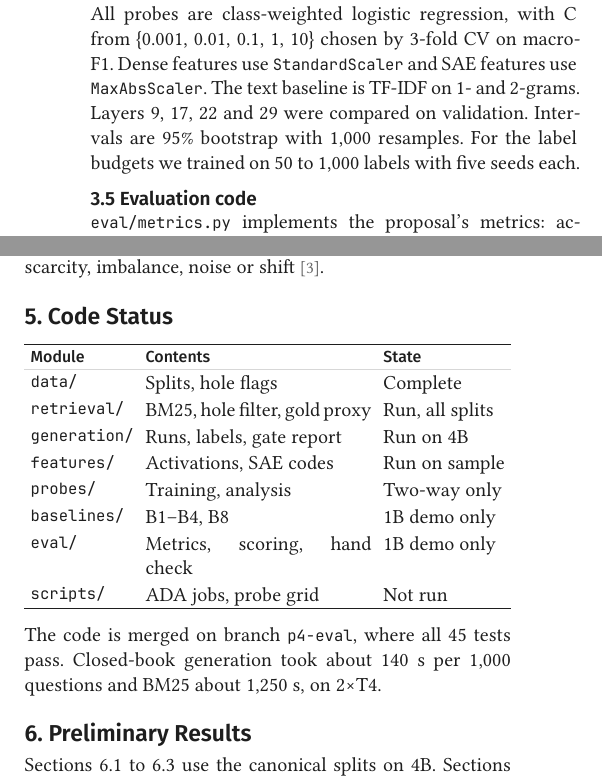
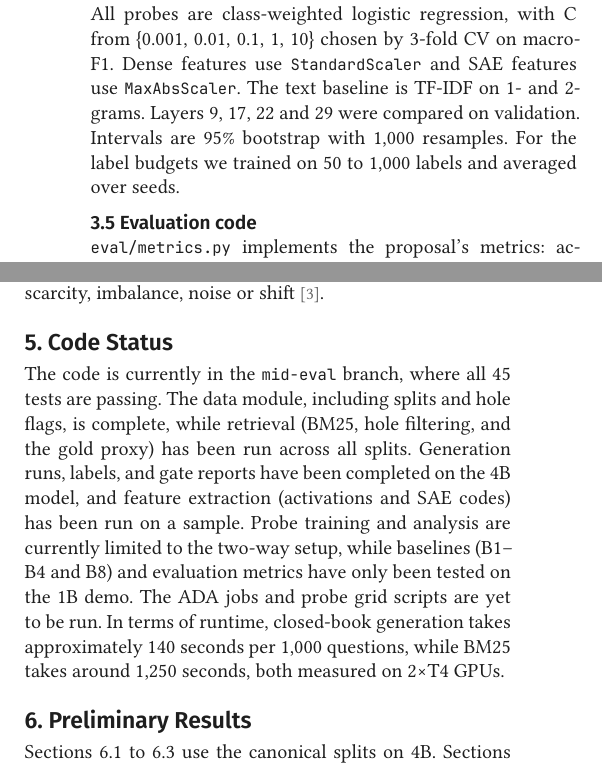
Before and after one commit to bropal404/lma-sae-rag-proj, a Typst document (report/report_mid.typ): two parts of the columns of page 2 of 4, joined at a grey line, cut so that both start at the same text. The pictures show the PDF file report/report_mid.pdf that the author committed with the source.

Commit message:
"095326IST311026" Save working tree

```diff
--- a/report/report_mid.typ
+++ b/report/report_mid.typ
@@ -184,7 +184,7 @@ The variant `miss_as_retrieve` gives RETRIEVE to questions that only the gold ru
 
 The first probe run predicts a two-way label: ANSWER if the closed-book answer is correct, otherwise NOT_ANSWER. It used a Kaggle notebook on a new Hugging Face sample of 2,000 train, 400 val, 600 test and 300 PopQA questions.
 
-All probes are class-weighted logistic regression, with C from {0.001, 0.01, 0.1, 1, 10} chosen by 3-fold CV on macro-F1. Dense features use `StandardScaler` and SAE features use `MaxAbsScaler`. The text baseline is TF-IDF on 1- and 2-grams. Layers 9, 17, 22 and 29 were compared on validation. Intervals are 95% bootstrap with 1,000 resamples. For the label budgets we trained on 50 to 1,000 labels with five seeds each.
+All probes are class-weighted logistic regression, with C from {0.001, 0.01, 0.1, 1, 10} chosen by 3-fold CV on macro-F1. Dense features use `StandardScaler` and SAE features use `MaxAbsScaler`. The text baseline is TF-IDF on 1- and 2-grams. Layers 9, 17, 22 and 29 were compared on validation. Intervals are 95% bootstrap with 1,000 resamples. For the label budgets we trained on 50 to 1,000 labels and averaged over seeds.
 
 == 3.5 Evaluation code
 
@@ -201,5 +201,5 @@ SEAKR reads uncertainty from the middle layer #c(10) and CtrlA finds intermediat
 Evidence on SAE versus dense probes is mixed. Gallifant et al. report SAE features beating hidden-state baselines, with transfer across model sizes #c(4). Kantamneni et al. find SAE probes do not consistently beat strong baselines under scarcity, imbalance, noise or shift #c(3).
 
 = 5. Code Status
+The code is currently in the `mid-eval` branch, where all 45 tests are passing. The data module, including splits and hole flags, is complete, while retrieval (BM25, hole filtering, and the gold proxy) has been run across all splits. Generation runs, labels, and gate reports have been completed on the 4B model, and feature extraction (activations and SAE codes) has been run on a sample. Probe training and analysis are currently limited to the two-way setup, while baselines (B1–B4 and B8) and evaluation metrics have only been tested on the 1B demo. The ADA jobs and probe grid scripts are yet to be run. In terms of runtime, closed-book generation takes approximately 140 seconds per 1,000 questions, while BM25 takes around 1,250 seconds, both measured on 2×T4 GPUs.
 
-#figure(
@@ -212,10 +205,0 @@ Evidence on SAE versus dense probes is mixed. Gallifant et al. report SAE featur
-    [Module], [Contents], [State],
-    table.hline(stroke: 0.4pt + rule),
-    [`data/`], [Splits, hole flags], [Complete],
-    [`retrieval/`], [BM25, hole filter, gold proxy], [Run, all splits],
-    [`generation/`], [Runs, labels, gate report], [Run on 4B],
-    [`features/`], [Activations, SAE codes], [Run on sample],
-    [`probes/`], [Training, analysis], [Two-way only],
-    [`baselines/`], [B1–B4, B8], [1B demo only],
-    [`eval/`], [Metrics, scoring, hand check], [1B demo only],
-    [`scripts/`], [ADA jobs, probe grid], [Not run],
@@ -229,4 +206,3 @@ Evidence on SAE versus dense probes is mixed. Gallifant et al. report SAE featur
-The code is merged on branch `p4-eval`, where all 45 tests pass. Closed-book generation took about 140 s per 1,000 questions and BM25 about 1,250 s, on 2×T4.
 
 = 6. Preliminary Results
 
```
Also changed, not shown: report/report_mid.pdf, report/report_mid.typ (20 more changed lines).
